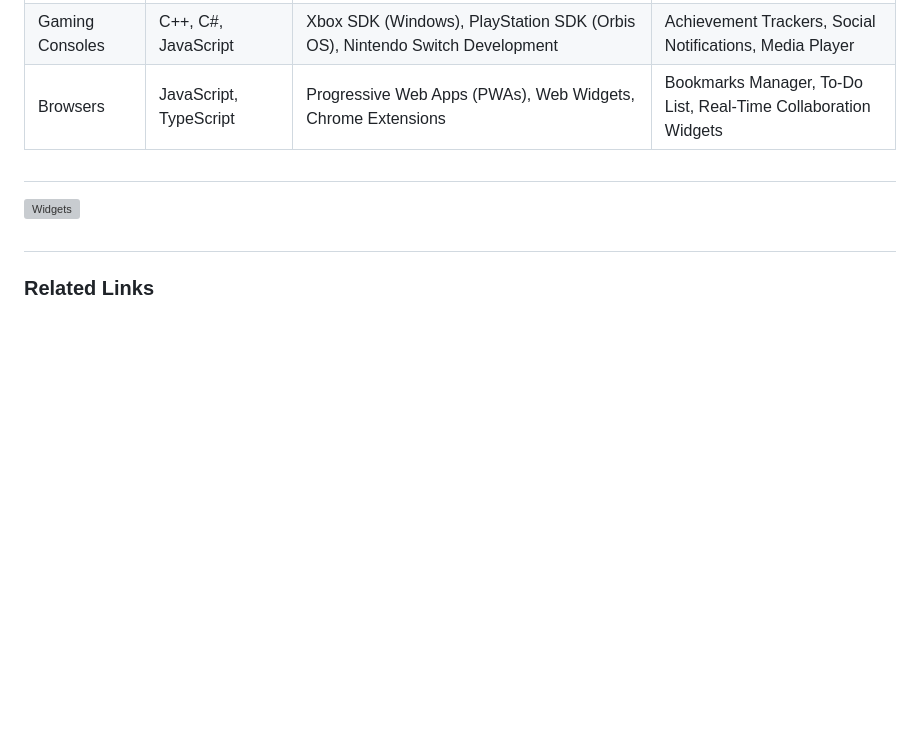
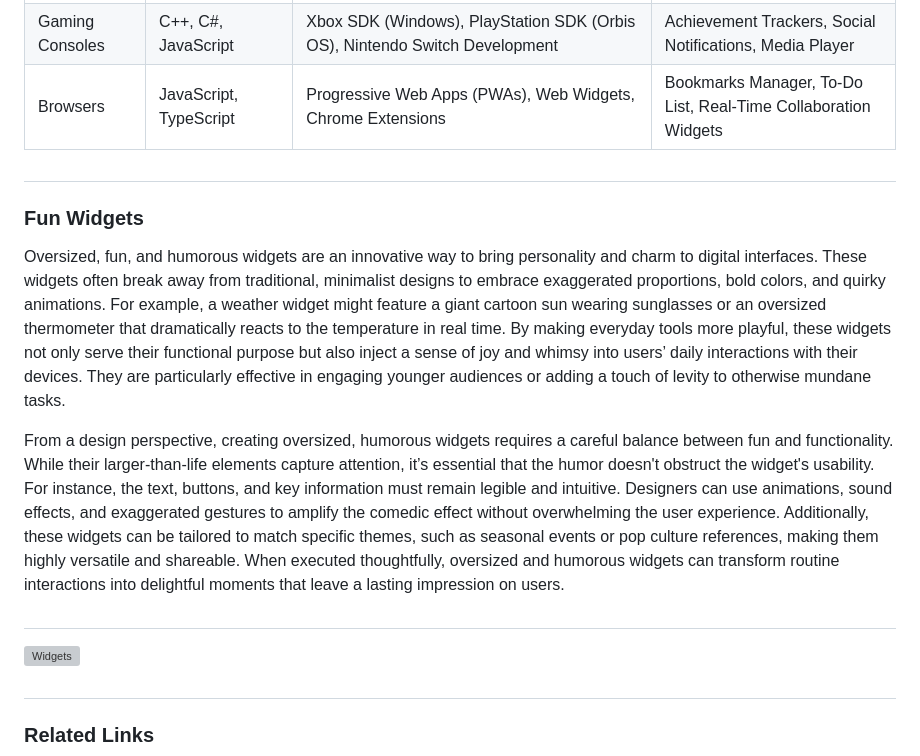
Before and after one commit to sourceduty/Widgets, a Markdown page: README.md, the part around the change. Drawn GitHub-style; blank space fills up the shorter version; grey boxes are pictures that could not be loaded.

```diff
--- a/README.md
+++ b/README.md
@@ -25,6 +25,13 @@ Beyond development, this GPT also helps diagnose common issues, such as performa
 | Browsers              | JavaScript, TypeScript          | Progressive Web Apps (PWAs), Web Widgets, Chrome Extensions                                   | Bookmarks Manager, To-Do List, Real-Time Collaboration Widgets                  |
 
 #
+### Fun Widgets
+
+Oversized, fun, and humorous widgets are an innovative way to bring personality and charm to digital interfaces. These widgets often break away from traditional, minimalist designs to embrace exaggerated proportions, bold colors, and quirky animations. For example, a weather widget might feature a giant cartoon sun wearing sunglasses or an oversized thermometer that dramatically reacts to the temperature in real time. By making everyday tools more playful, these widgets not only serve their functional purpose but also inject a sense of joy and whimsy into users’ daily interactions with their devices. They are particularly effective in engaging younger audiences or adding a touch of levity to otherwise mundane tasks.
+
+From a design perspective, creating oversized, humorous widgets requires a careful balance between fun and functionality. While their larger-than-life elements capture attention, it’s essential that the humor doesn't obstruct the widget's usability. For instance, the text, buttons, and key information must remain legible and intuitive. Designers can use animations, sound effects, and exaggerated gestures to amplify the comedic effect without overwhelming the user experience. Additionally, these widgets can be tailored to match specific themes, such as seasonal events or pop culture references, making them highly versatile and shareable. When executed thoughtfully, oversized and humorous widgets can transform routine interactions into delightful moments that leave a lasting impression on users.
+
+#
 ![Widgets](https://github.com/user-attachments/assets/f5d1fd09-7581-471f-8eec-1d3df764c0af)
 
 #
```
